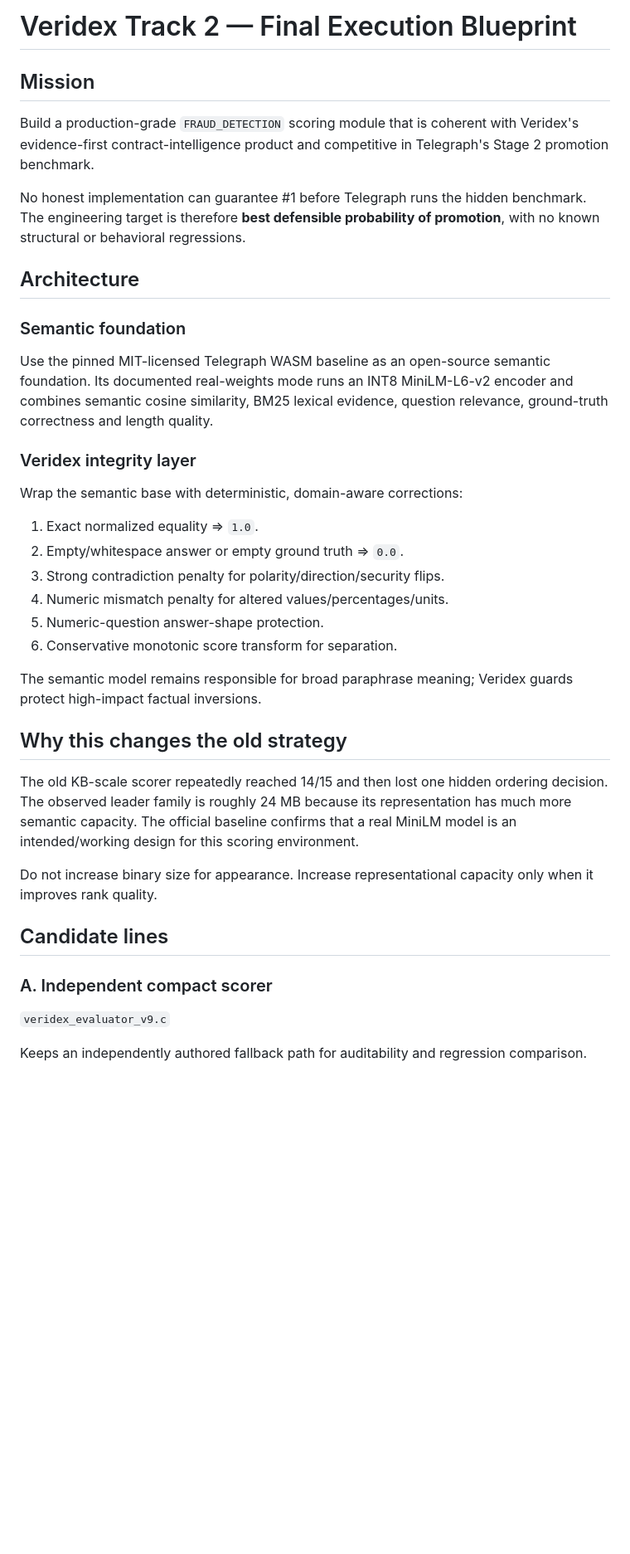
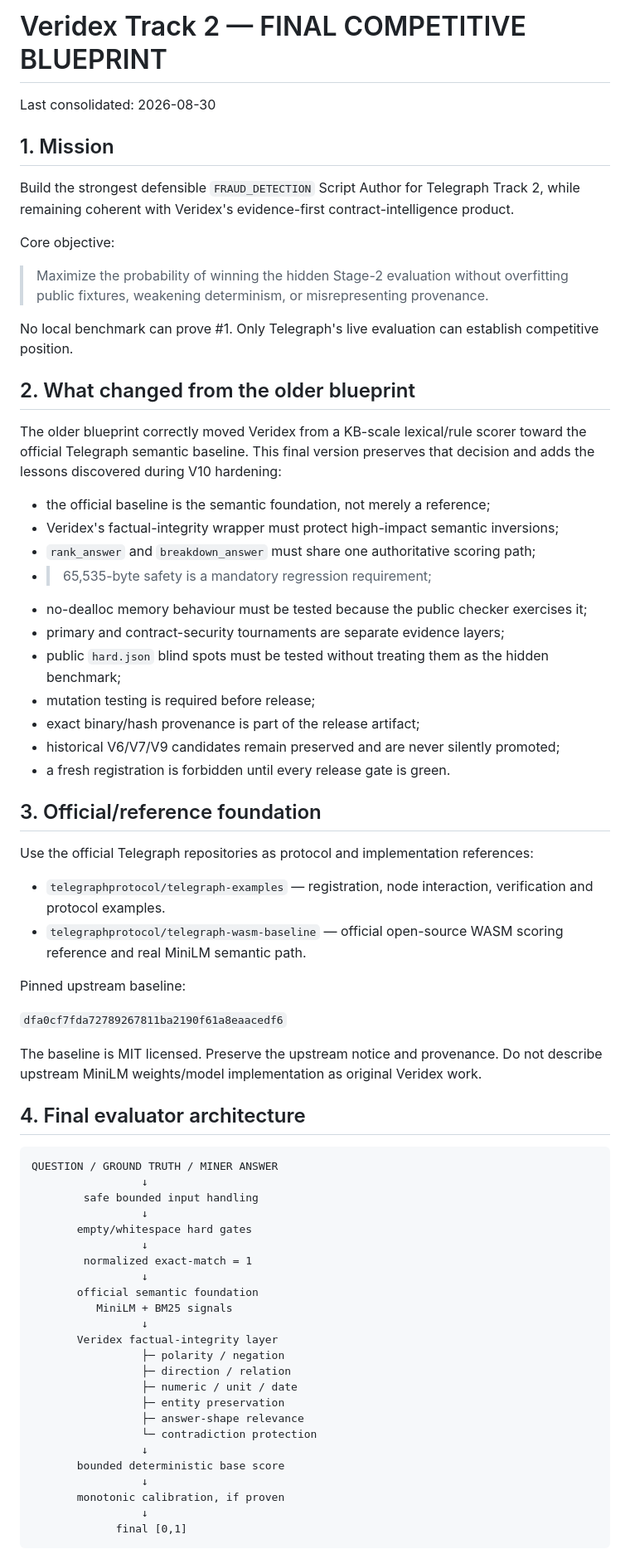
Before and after one commit to pawansatoshi/Veridex, a Markdown page: telegraph/evaluation/TRACK2_BLUEPRINT.md, the part around one of its changes. Shown at 83% size. Rendered like a GitHub page; blank space fills up the shorter version.

Commit message:
docs(track2): consolidate final competitive blueprint

````diff
--- a/telegraph/evaluation/TRACK2_BLUEPRINT.md
+++ b/telegraph/evaluation/TRACK2_BLUEPRINT.md
@@ -1,41 +1,72 @@
-# Veridex Track 2 — Final Execution Blueprint
+# Veridex Track 2 — FINAL COMPETITIVE BLUEPRINT
 
-## Mission
+Last consolidated: 2026-08-30
 
-Build a production-grade `FRAUD_DETECTION` scoring module that is coherent with Veridex's evidence-first contract-intelligence product and competitive in Telegraph's Stage 2 promotion benchmark.
+## 1. Mission
 
-No honest implementation can guarantee #1 before Telegraph runs the hidden benchmark. The engineering target is therefore **best defensible probability of promotion**, with no known structural or behavioral regressions.
+Build the strongest defensible `FRAUD_DETECTION` Script Author for Telegraph Track 2, while remaining coherent with Veridex's evidence-first contract-intelligence product.
 
-## Architecture
+Core objective:
 
-### Semantic foundation
+> Maximize the probability of winning the hidden Stage-2 evaluation without overfitting public fixtures, weakening determinism, or misrepresenting provenance.
 
-Use the pinned MIT-licensed Telegraph WASM baseline as an open-source semantic foundation. Its documented real-weights mode runs an INT8 MiniLM-L6-v2 encoder and combines semantic cosine similarity, BM25 lexical evidence, question relevance, ground-truth correctness and length quality.
+No local benchmark can prove #1. Only Telegraph's live evaluation can establish competitive position.
 
-### Veridex integrity layer
+## 2. What changed from the older blueprint
 
-Wrap the semantic base with deterministic, domain-aware corrections:
+The older blueprint correctly moved Veridex from a KB-scale lexical/rule scorer toward the official Telegraph semantic baseline. This final version preserves that decision and adds the lessons discovered during V10 hardening:
 
-1. Exact normalized equality => `1.0`.
-2. Empty/whitespace answer or empty ground truth => `0.0`.
-3. Strong contradiction penalty for polarity/direction/security flips.
-4. Numeric mismatch penalty for altered values/percentages/units.
-5. Numeric-question answer-shape protection.
-6. Conservative monotonic score transform for separation.
+- the official baseline is the semantic foundation, not merely a reference;
+- Veridex's factual-integrity wrapper must protect high-impact semantic inversions;
+- `rank_answer` and `breakdown_answer` must share one authoritative scoring path;
+- >65,535-byte safety is a mandatory regression requirement;
+- no-dealloc memory behaviour must be tested because the public checker exercises it;
+- primary and contract-security tournaments are separate evidence layers;
+- public `hard.json` blind spots must be tested without treating them as the hidden benchmark;
+- mutation testing is required before release;
+- exact binary/hash provenance is part of the release artifact;
+- historical V6/V7/V9 candidates remain preserved and are never silently promoted;
+- a fresh registration is forbidden until every release gate is green.
 
-The semantic model remains responsible for broad paraphrase meaning; Veridex guards protect high-impact factual inversions.
+## 3. Official/reference foundation
 
-## Why this changes the old strategy
+Use the official Telegraph repositories as protocol and implementation references:
 
-The old KB-scale scorer repeatedly reached 14/15 and then lost one hidden ordering decision. The observed leader family is roughly 24 MB because its representation has much more semantic capacity. The official baseline confirms that a real MiniLM model is an intended/working design for this scoring environment.
+- `telegraphprotocol/telegraph-examples` — registration, node interaction, verification and protocol examples.
+- `telegraphprotocol/telegraph-wasm-baseline` — official open-source WASM scoring reference and real MiniLM semantic path.
 
-Do not increase binary size for appearance. Increase representational capacity only when it improves rank quality.
+Pinned upstream baseline:
 
-## Candidate lines
+`dfa0cf7fda72789267811ba2190f61a8eaacedf6`
 
-### A. Independent compact scorer
+The baseline is MIT licensed. Preserve the upstream notice and provenance. Do not describe upstream MiniLM weights/model implementation as original Veridex work.
 
-`veridex_evaluator_v9.c`
+## 4. Final evaluator architecture
 
-Keeps an independently authored fallback path for auditability and regression comparison.
+```text
+QUESTION / GROUND TRUTH / MINER ANSWER
+                 ↓
+        safe bounded input handling
+                 ↓
+       empty/whitespace hard gates
+                 ↓
+        normalized exact-match = 1
+                 ↓
+       official semantic foundation
+          MiniLM + BM25 signals
+                 ↓
+       Veridex factual-integrity layer
+                 ├─ polarity / negation
+                 ├─ direction / relation
+                 ├─ numeric / unit / date
+                 ├─ entity preservation
+                 ├─ answer-shape relevance
+                 └─ contradiction protection
+                 ↓
+       bounded deterministic base score
+                 ↓
+       monotonic calibration, if proven
+                 ↓
+             final [0,1]
+```
 
````
Also changed, not shown: other parts of telegraph/evaluation/TRACK2_BLUEPRINT.md (+247 -71 lines).
